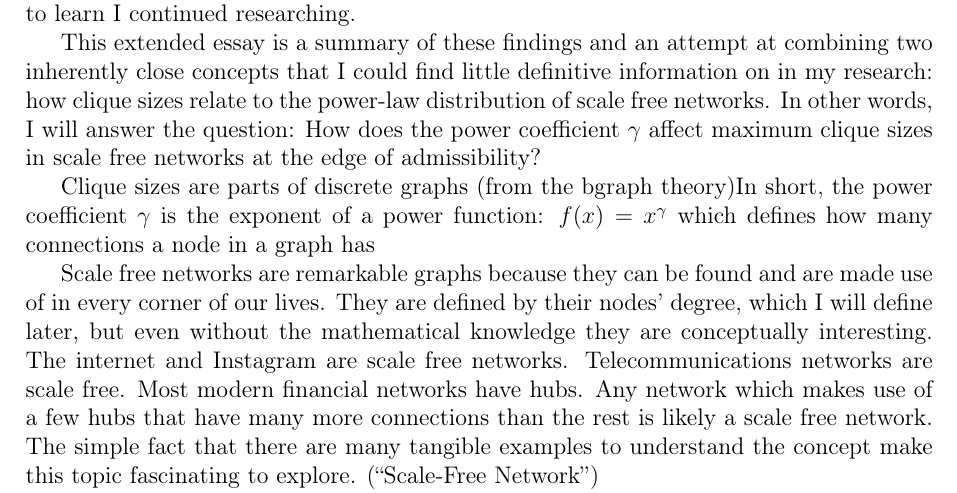
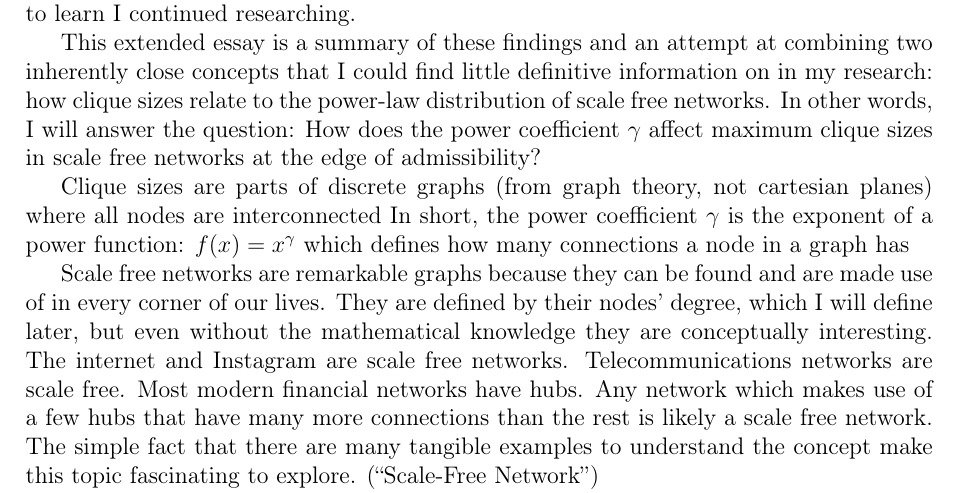
Before and after one commit to informatiky/LaTeX, a LaTeX document (Extended Essay/Johannes - Mathematics Extended Essay - Probabilistic method.tex): part of page 3 of 18, cut so that both start at the same text. Compiled offline with pdfLaTeX.

Commit message:
Auto-commit: 2026-09-13 19:08:31

```diff
--- a/Extended Essay/Johannes - Mathematics Extended Essay - Probabilistic method.tex
+++ b/Extended Essay/Johannes - Mathematics Extended Essay - Probabilistic method.tex
@@ -71,7 +71,7 @@ My AI HL maths course focuses little on a mathematical branch called combinatori
 
 This extended essay is a summary of these findings and an attempt at combining two inherently close concepts that I could find little definitive information on in my research: how clique sizes relate to the power-law distribution of scale free networks. In other words, I will answer the question: How does the power coefficient \( \gamma \) affect maximum clique sizes in scale free networks at the edge of admissibility?
 
-Clique sizes are parts of discrete graphs (from the bgraph theory)In short, the power coefficient \( \gamma \) is the exponent of a power function: \(f(x)=x^\gamma\) which defines how many connections a node in a graph has
+Clique sizes are parts of discrete graphs (from graph theory, not cartesian planes) where all nodes are interconnected In short, the power coefficient \( \gamma \) is the exponent of a power function: \(f(x)=x^\gamma\) which defines how many connections a node in a graph has
 
 Scale free networks are remarkable graphs because they can be found and are made use of in every corner of our lives. They are defined by their nodes' degree, which I will define later, but even without the mathematical knowledge they are conceptually interesting. The internet and Instagram are scale free networks. Telecommunications networks are scale free. Most modern financial networks have hubs. Any network which makes use of a few hubs that have many more connections than the rest is likely a scale free network. The simple fact that there are many tangible examples to understand the concept make this topic fascinating to explore. \autocite{ScalefreeNetwork2026}
 
```
Also changed, not shown: 1 other file.
